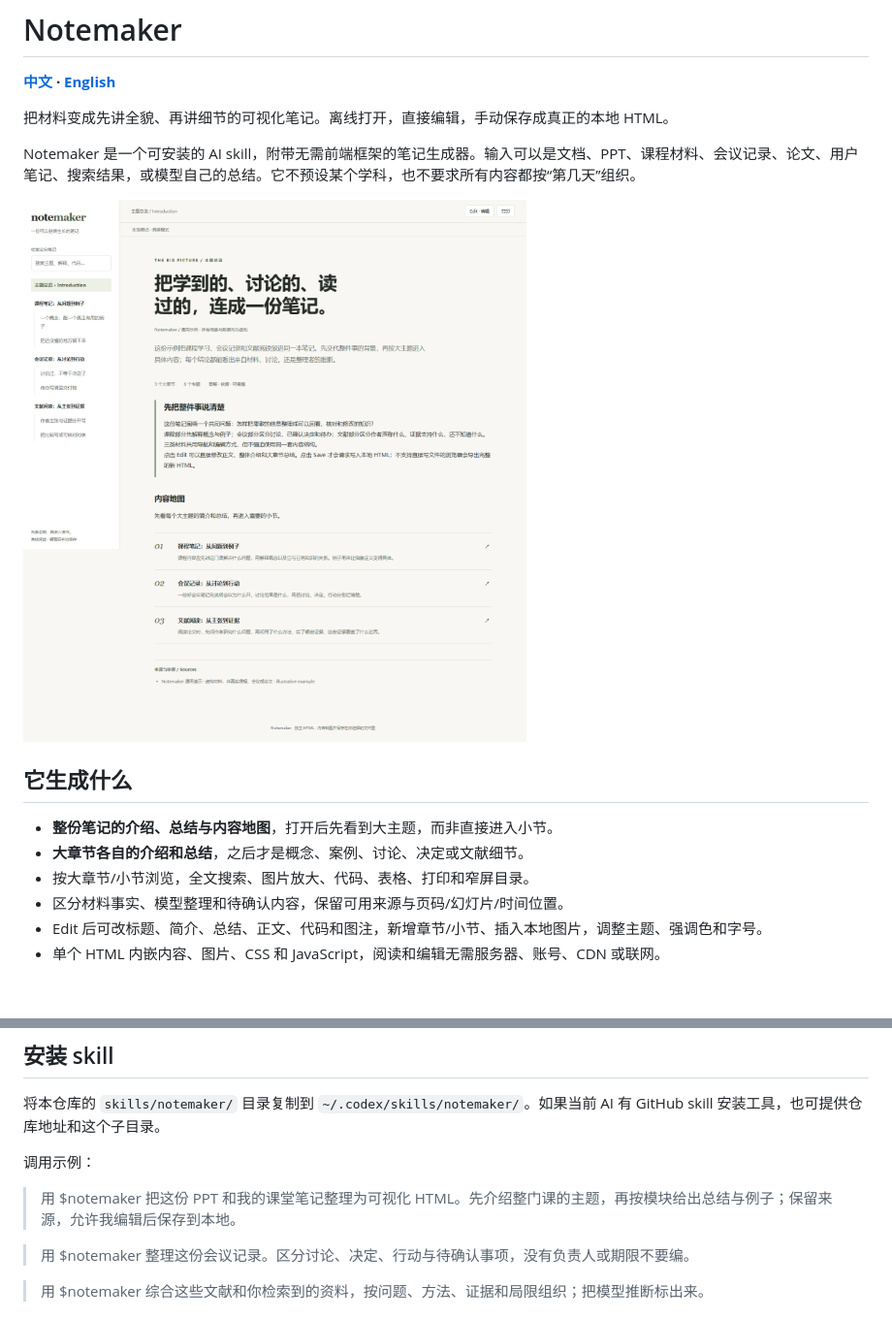
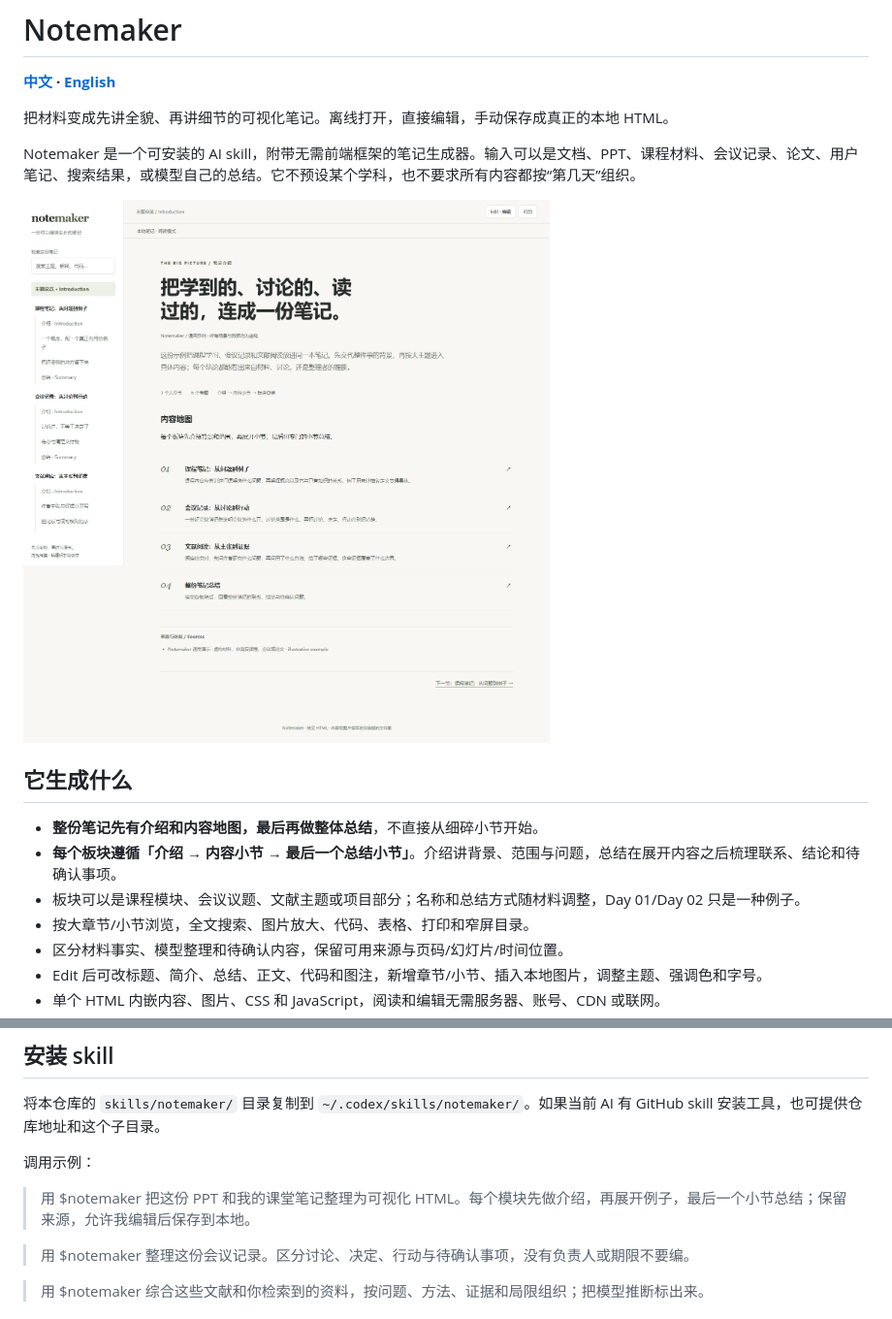
Before and after one commit to HPPPK/notemaker, a Markdown page: README.md, 2 parts joined by grey strips. Shown at 97% size. Rendered like a GitHub page; pictures changed too: docs/demo-preview.png; blank space fills up the shorter version.

```diff
--- a/README.md
+++ b/README.md
@@ -10,8 +10,9 @@ Notemaker 是一个可安装的 AI skill，附带无需前端框架的笔记生
 
 ## 它生成什么
 
-- **整份笔记的介绍、总结与内容地图**，打开后先看到大主题，而非直接进入小节。
-- **大章节各自的介绍和总结**，之后才是概念、案例、讨论、决定或文献细节。
+- **整份笔记先有介绍和内容地图，最后再做整体总结**，不直接从细碎小节开始。
+- **每个板块遵循「介绍 → 内容小节 → 最后一个总结小节」**。介绍讲背景、范围与问题，总结在展开内容之后梳理联系、结论和待确认事项。
+- 板块可以是课程模块、会议议题、文献主题或项目部分；名称和总结方式随材料调整，Day 01/Day 02 只是一种例子。
 - 按大章节/小节浏览，全文搜索、图片放大、代码、表格、打印和窄屏目录。
 - 区分材料事实、模型整理和待确认内容，保留可用来源与页码/幻灯片/时间位置。
 - Edit 后可改标题、简介、总结、正文、代码和图注，新增章节/小节、插入本地图片，调整主题、强调色和字号。
@@ -35,7 +36,7 @@ Notemaker 是一个可安装的 AI skill，附带无需前端框架的笔记生
 
 调用示例：
 
-> 用 $notemaker 把这份 PPT 和我的课堂笔记整理为可视化 HTML。先介绍整门课的主题，再按模块给出总结与例子；保留来源，允许我编辑后保存到本地。
+> 用 $notemaker 把这份 PPT 和我的课堂笔记整理为可视化 HTML。每个模块先做介绍，再展开例子，最后一个小节总结；保留来源，允许我编辑后保存到本地。
 
 > 用 $notemaker 整理这份会议记录。区分讨论、决定、行动与待确认事项，没有负责人或期限不要编。
 
```
Also changed, not shown: README.en.md (+4 -3 lines), skills/notemaker/SKILL.md (+2 -1 lines), 7 other files.
